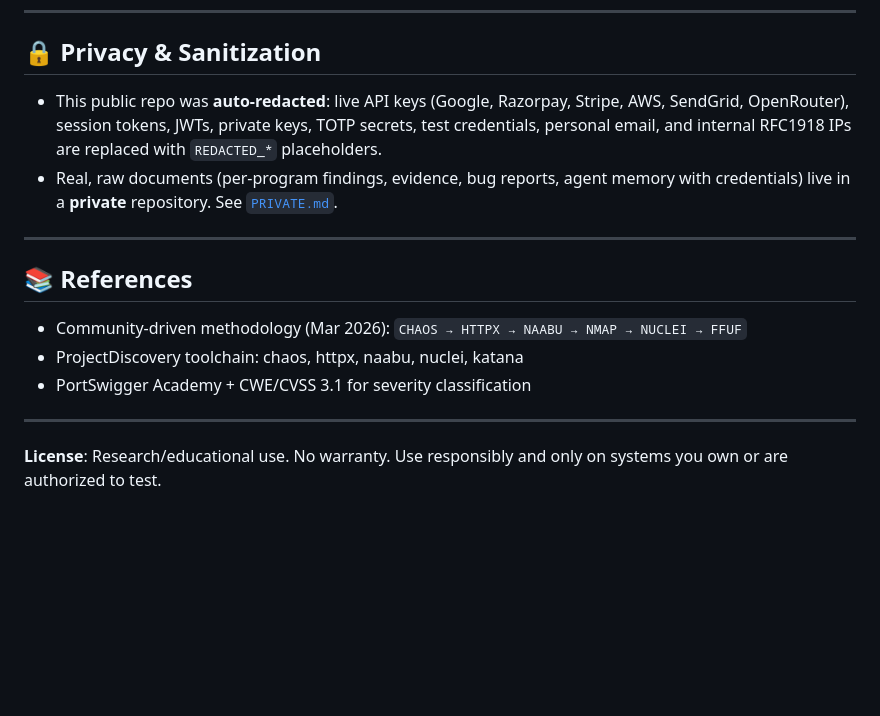
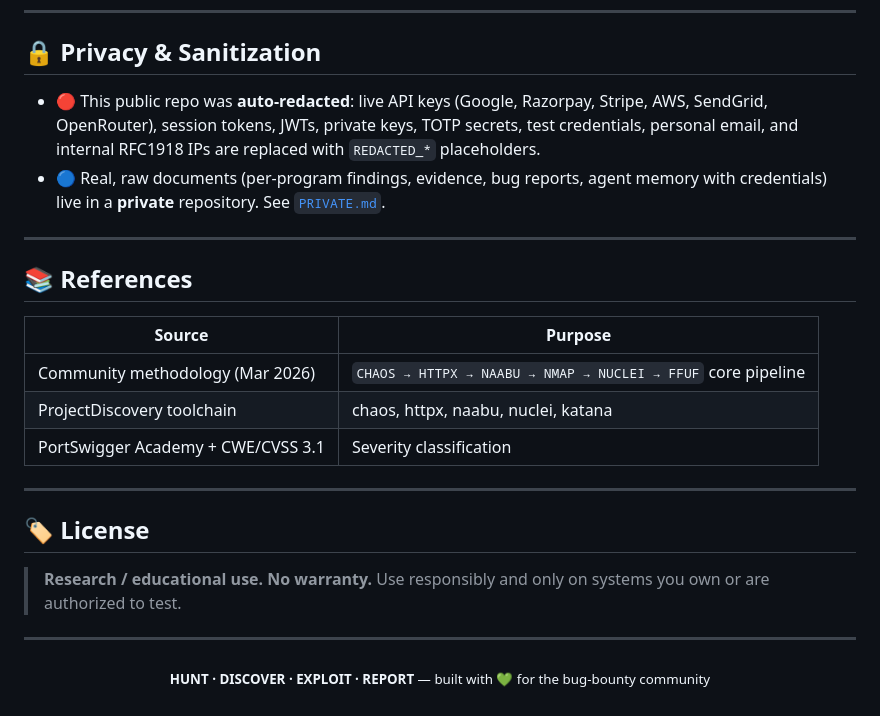
Before and after one commit to enabothulasrikala-creator/bug-bounty-research, a Markdown page: README.md, the part around one of its changes. Rendered like a GitHub page; blank space fills up the shorter version.

```diff
--- a/README.md
+++ b/README.md
@@ -632,21 +704,31 @@ bash scripts/passive_fuzzer.sh
 
 ## 🔒 Privacy & Sanitization
 
-- This public repo was **auto-redacted**: live API keys (Google, Razorpay, Stripe, AWS, SendGrid,
+- 🔴 This public repo was **auto-redacted**: live API keys (Google, Razorpay, Stripe, AWS, SendGrid,
   OpenRouter), session tokens, JWTs, private keys, TOTP secrets, test credentials, personal email, and
   internal RFC1918 IPs are replaced with `REDACTED_*` placeholders.
-- Real, raw documents (per-program findings, evidence, bug reports, agent memory with credentials)
+- 🔵 Real, raw documents (per-program findings, evidence, bug reports, agent memory with credentials)
   live in a **private** repository. See [`PRIVATE.md`](PRIVATE.md).
 
 ---
 
 ## 📚 References
 
-- Community-driven methodology (Mar 2026): `CHAOS → HTTPX → NAABU → NMAP → NUCLEI → FFUF`
-- ProjectDiscovery toolchain: chaos, httpx, naabu, nuclei, katana
-- PortSwigger Academy + CWE/CVSS 3.1 for severity classification
+| Source | Purpose |
+|--------|---------|
+| Community methodology (Mar 2026) | `CHAOS → HTTPX → NAABU → NMAP → NUCLEI → FFUF` core pipeline |
+| ProjectDiscovery toolchain | chaos, httpx, naabu, nuclei, katana |
+| PortSwigger Academy + CWE/CVSS 3.1 | Severity classification |
 
 ---
 
-**License**: Research/educational use. No warranty. Use responsibly and only on systems you own or
-are authorized to test.
+## 🏷️ License
+
+> **Research / educational use. No warranty.**
+> Use responsibly and only on systems you own or are authorized to test.
+
+---
+
+<p align="center">
+<sub><b>HUNT · DISCOVER · EXPLOIT · REPORT</b> — built with 💚 for the bug-bounty community</sub>
+</p>
```
Also changed, not shown: other parts of README.md (+115 -43 lines).
